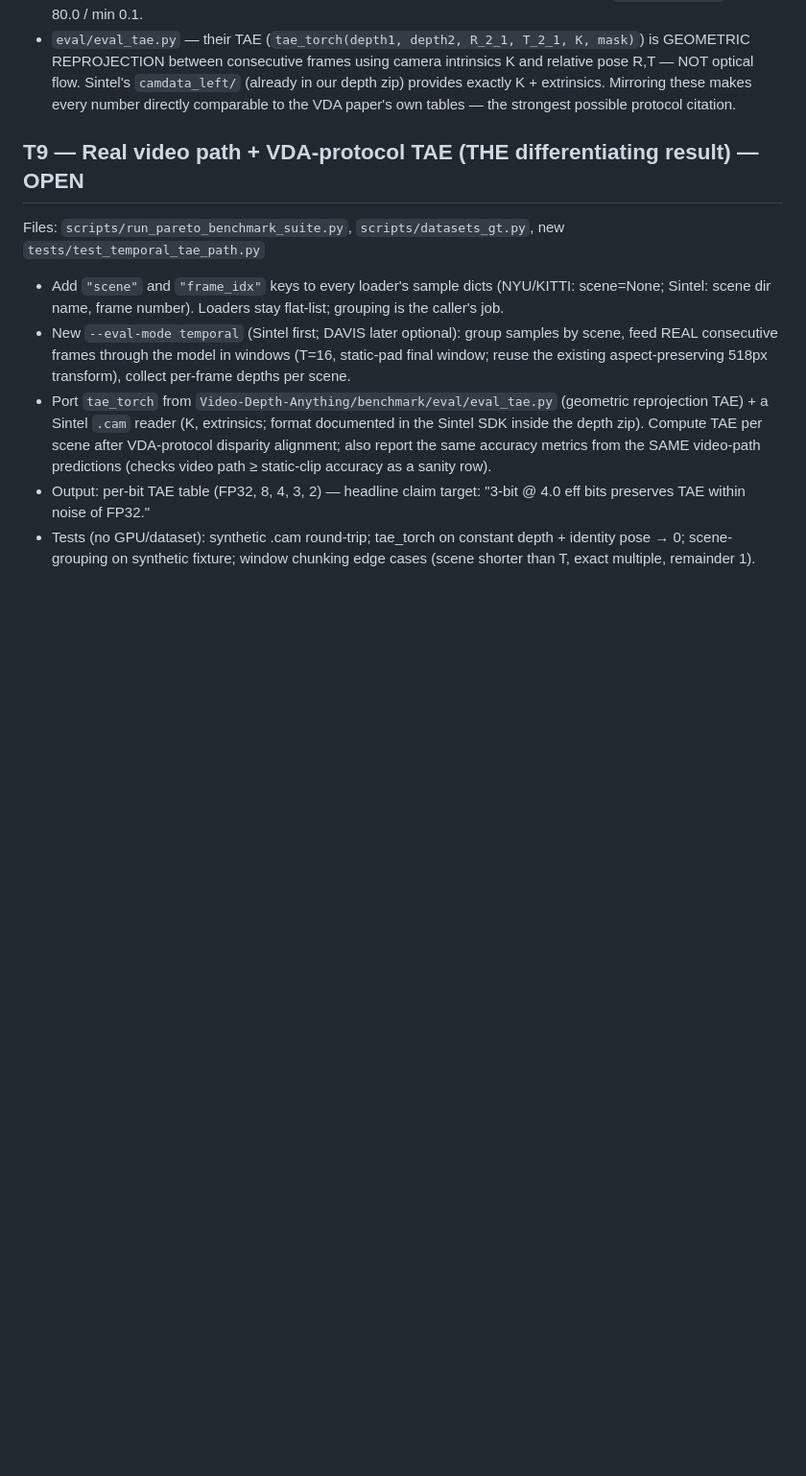
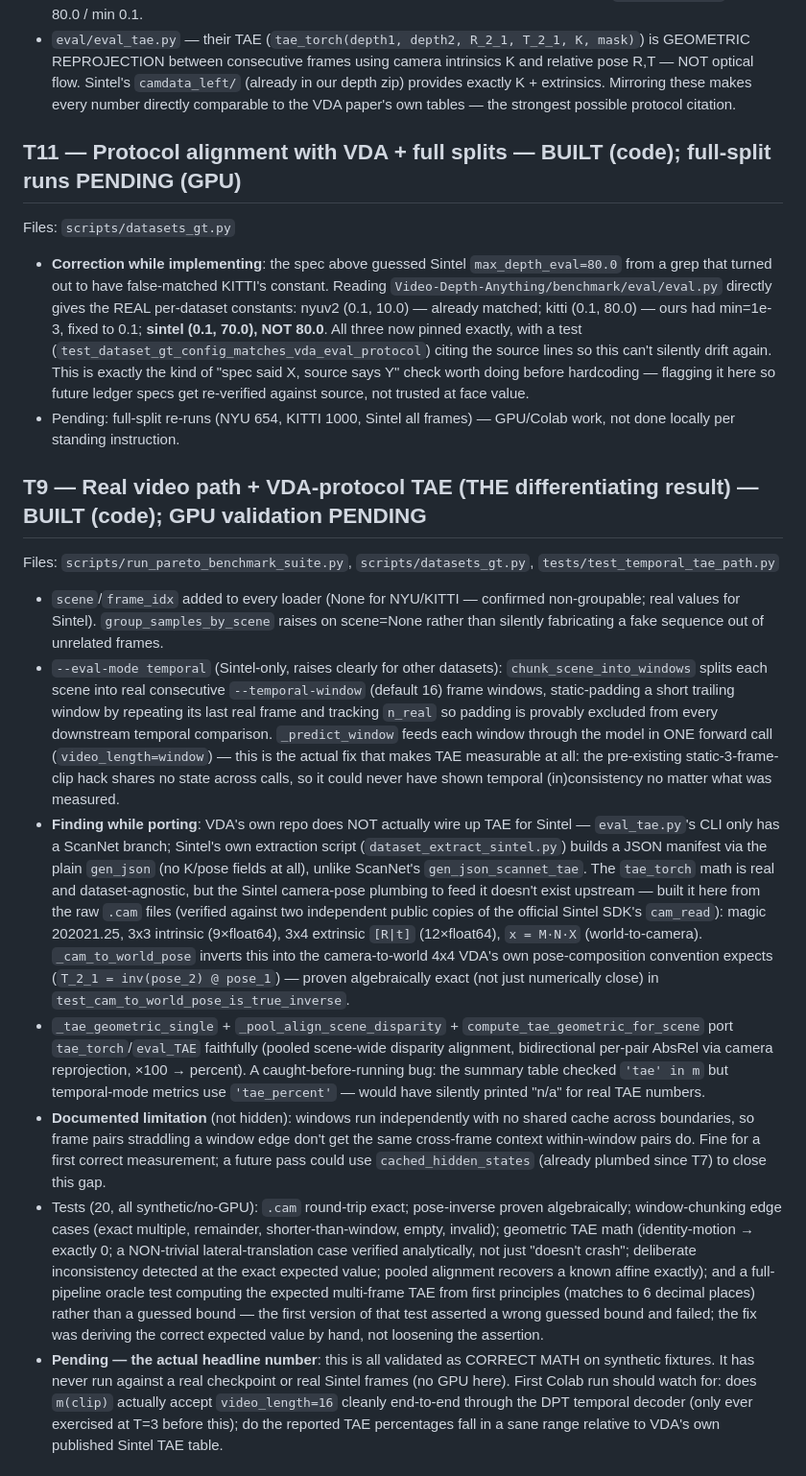
Before and after one commit to anrd30/vdaquant, a Markdown page: docs/optimization_ledger.md, the part around one of its changes. Shown at 96% size. GitHub-like rendering; blank space fills up the shorter version.

```diff
--- a/docs/optimization_ledger.md
+++ b/docs/optimization_ledger.md
@@ -436,25 +436,79 @@ ships its own benchmark protocol in `Video-Depth-Anything/benchmark/`:
 Mirroring these makes every number directly comparable to the VDA paper's own
 tables — the strongest possible protocol citation.
 
-## T9 — Real video path + VDA-protocol TAE (THE differentiating result) — OPEN
+## T11 — Protocol alignment with VDA + full splits — BUILT (code); full-split runs PENDING (GPU)
+Files: `scripts/datasets_gt.py`
+- **Correction while implementing**: the spec above guessed Sintel
+  `max_depth_eval=80.0` from a grep that turned out to have false-matched
+  KITTI's constant. Reading `Video-Depth-Anything/benchmark/eval/eval.py`
+  directly gives the REAL per-dataset constants: nyuv2 (0.1, 10.0) — already
+  matched; kitti (0.1, 80.0) — ours had min=1e-3, fixed to 0.1; **sintel
+  (0.1, 70.0), NOT 80.0**. All three now pinned exactly, with a test
+  (`test_dataset_gt_config_matches_vda_eval_protocol`) citing the source
+  lines so this can't silently drift again. This is exactly the kind of
+  "spec said X, source says Y" check worth doing before hardcoding — flagging
+  it here so future ledger specs get re-verified against source, not trusted
+  at face value.
+- Pending: full-split re-runs (NYU 654, KITTI 1000, Sintel all frames) —
+  GPU/Colab work, not done locally per standing instruction.
+
+## T9 — Real video path + VDA-protocol TAE (THE differentiating result) — BUILT (code); GPU validation PENDING
 Files: `scripts/run_pareto_benchmark_suite.py`, `scripts/datasets_gt.py`,
-new `tests/test_temporal_tae_path.py`
-- Add `"scene"` and `"frame_idx"` keys to every loader's sample dicts
-  (NYU/KITTI: scene=None; Sintel: scene dir name, frame number). Loaders stay
-  flat-list; grouping is the caller's job.
-- New `--eval-mode temporal` (Sintel first; DAVIS later optional): group
-  samples by scene, feed REAL consecutive frames through the model in windows
-  (T=16, static-pad final window; reuse the existing aspect-preserving 518px
-  transform), collect per-frame depths per scene.
-- Port `tae_torch` from `Video-Depth-Anything/benchmark/eval/eval_tae.py`
-  (geometric reprojection TAE) + a Sintel `.cam` reader (K, extrinsics; format
-  documented in the Sintel SDK inside the depth zip). Compute TAE per scene
-  after VDA-protocol disparity alignment; also report the same accuracy
-  metrics from the SAME video-path predictions (checks video path ≥ static-clip
-  accuracy as a sanity row).
-- Output: per-bit TAE table (FP32, 8, 4, 3, 2) — headline claim target:
-  "3-bit @ 4.0 eff bits preserves TAE within noise of FP32."
-- Tests (no GPU/dataset): synthetic .cam round-trip; tae_torch on constant
-  depth + identity pose → 0; scene-grouping on synthetic fixture; window
-  chunking edge cases (scene shorter than T, exact multiple, remainder 1).
+`tests/test_temporal_tae_path.py`
+- `scene`/`frame_idx` added to every loader (None for NYU/KITTI — confirmed
+  non-groupable; real values for Sintel). `group_samples_by_scene` raises on
+  scene=None rather than silently fabricating a fake sequence out of
+  unrelated frames.
+- `--eval-mode temporal` (Sintel-only, raises clearly for other datasets):
+  `chunk_scene_into_windows` splits each scene into real consecutive
+  `--temporal-window` (default 16) frame windows, static-padding a short
+  trailing window by repeating its last real frame and tracking `n_real` so
+  padding is provably excluded from every downstream temporal comparison.
+  `_predict_window` feeds each window through the model in ONE forward call
+  (`video_length=window`) — this is the actual fix that makes TAE
+  measurable at all: the pre-existing static-3-frame-clip hack shares no
+  state across calls, so it could never have shown temporal (in)consistency
+  no matter what was measured.
+- **Finding while porting**: VDA's own repo does NOT actually wire up TAE
+  for Sintel — `eval_tae.py`'s CLI only has a ScanNet branch; Sintel's own
+  extraction script (`dataset_extract_sintel.py`) builds a JSON manifest via
+  the plain `gen_json` (no K/pose fields at all), unlike ScanNet's
+  `gen_json_scannet_tae`. The `tae_torch` math is real and dataset-agnostic,
+  but the Sintel camera-pose plumbing to feed it doesn't exist upstream —
+  built it here from the raw `.cam` files (verified against two independent
+  public copies of the official Sintel SDK's `cam_read`): magic 202021.25,
+  3x3 intrinsic (9×float64), 3x4 extrinsic `[R|t]` (12×float64),
+  `x = M·N·X` (world-to-camera). `_cam_to_world_pose` inverts this into the
+  camera-to-world 4x4 VDA's own pose-composition convention expects
+  (`T_2_1 = inv(pose_2) @ pose_1`) — proven algebraically exact (not just
+  numerically close) in `test_cam_to_world_pose_is_true_inverse`.
+- `_tae_geometric_single` + `_pool_align_scene_disparity` +
+  `compute_tae_geometric_for_scene` port `tae_torch`/`eval_TAE` faithfully
+  (pooled scene-wide disparity alignment, bidirectional per-pair AbsRel via
+  camera reprojection, ×100 → percent). A caught-before-running bug: the
+  summary table checked `'tae' in m` but temporal-mode metrics use
+  `'tae_percent'` — would have silently printed "n/a" for real TAE numbers.
+- **Documented limitation** (not hidden): windows run independently with no
+  shared cache across boundaries, so frame pairs straddling a window edge
+  don't get the same cross-frame context within-window pairs do. Fine for a
+  first correct measurement; a future pass could use `cached_hidden_states`
+  (already plumbed since T7) to close this gap.
+- Tests (20, all synthetic/no-GPU): `.cam` round-trip exact; pose-inverse
+  proven algebraically; window-chunking edge cases (exact multiple,
+  remainder, shorter-than-window, empty, invalid); geometric TAE math
+  (identity-motion → exactly 0; a NON-trivial lateral-translation case
+  verified analytically, not just "doesn't crash"; deliberate inconsistency
+  detected at the exact expected value; pooled alignment recovers a known
+  affine exactly); and a full-pipeline oracle test computing the expected
+  multi-frame TAE from first principles (matches to 6 decimal places) rather
+  than a guessed bound — the first version of that test asserted a wrong
+  guessed bound and failed; the fix was deriving the correct expected value
+  by hand, not loosening the assertion.
+- **Pending — the actual headline number**: this is all validated as
+  CORRECT MATH on synthetic fixtures. It has never run against a real
+  checkpoint or real Sintel frames (no GPU here). First Colab run should
+  watch for: does `m(clip)` actually accept `video_length=16` cleanly
+  end-to-end through the DPT temporal decoder (only ever exercised at T=3
+  before this); do the reported TAE percentages fall in a sane range
+  relative to VDA's own published Sintel TAE table.
 
```
Also changed, not shown: other parts of docs/optimization_ledger.md (+41 -25 lines).
